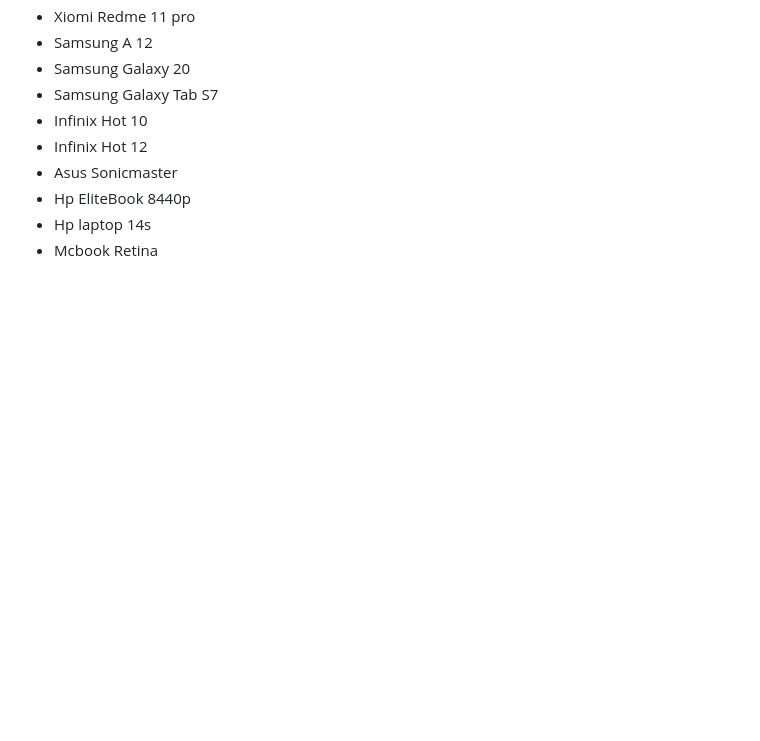
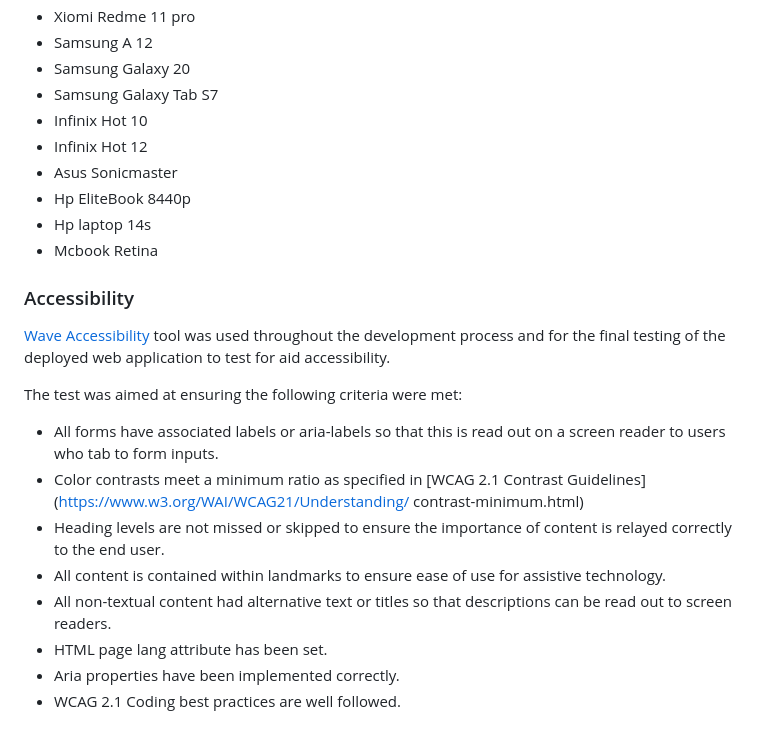
Before and after one commit to Olena-Olkhovyk/Weather-project, a Markdown page: README.md, the part around the change. GitHub-like rendering; blank space fills up the shorter version.

Commit message:
Add accessibility test outcome to readme

```diff
--- a/README.md
+++ b/README.md
@@ -92,3 +92,18 @@ The web application was opened on the following devices and no responsive issues
 - Hp EliteBook 8440p
 - Hp laptop 14s
 - Mcbook Retina
+
+### Accessibility
+
+[Wave Accessibility](https://wave.webaim.org/report#/https://olena-olkhovyk.github.io/Weather-project/) tool was used throughout the development process and for the final testing of the deployed web application to test for aid accessibility.
+
+The test was aimed at ensuring the following criteria were met:
+
+- All forms have associated labels or aria-labels so that this is read out on a screen reader to users who tab to form inputs.
+- Color contrasts meet a minimum ratio as specified in [WCAG 2.1 Contrast Guidelines](https://www.w3.org/WAI/WCAG21/Understanding/ contrast-minimum.html)
+- Heading levels are not missed or skipped to ensure the importance of content is relayed correctly to the end user.
+- All content is contained within landmarks to ensure ease of use for assistive technology.
+- All non-textual content had alternative text or titles so that descriptions can be read out to screen readers.
+- HTML page lang attribute has been set.
+- Aria properties have been implemented correctly.
+- WCAG 2.1 Coding best practices are well followed.
```
